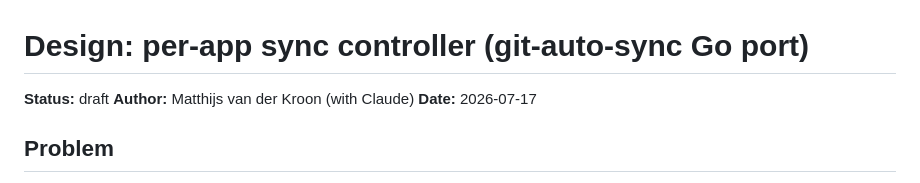
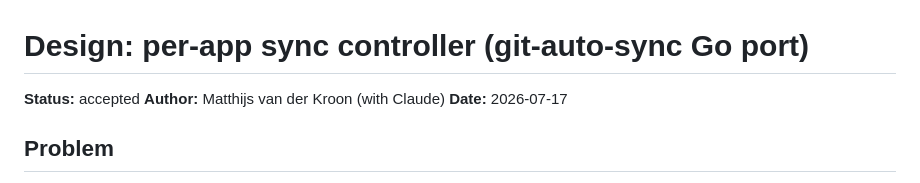
Before and after one commit to cobr-io/flywheel, a Markdown page: docs/designs/2026-07-17-per-app-sync-controller-design.md, the part around the change. Drawn GitHub-style.

```diff
--- a/docs/designs/2026-07-17-per-app-sync-controller-design.md
+++ b/docs/designs/2026-07-17-per-app-sync-controller-design.md
@@ -1,6 +1,6 @@
 # Design: per-app sync controller (git-auto-sync Go port)
 
-**Status:** draft
+**Status:** accepted
 **Author:** Matthijs van der Kroon (with Claude)
 **Date:** 2026-07-17
 
```
Also changed, not shown: docs/plans/2026-07-17-per-app-sync-controller-plan.md (added, +172 -0 lines).
